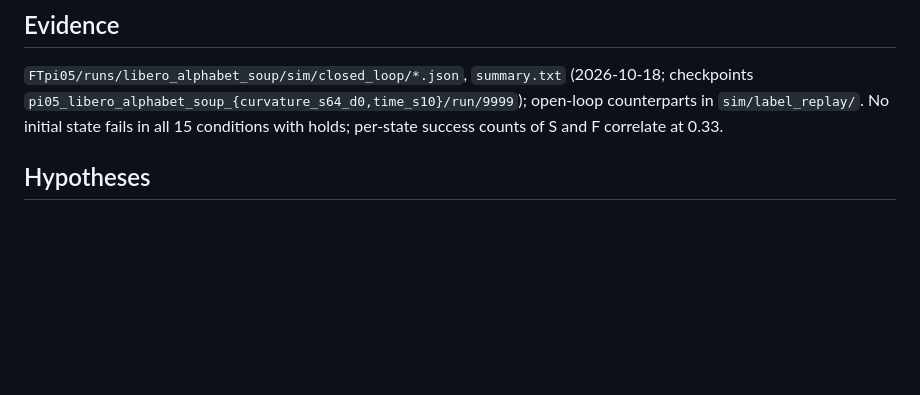
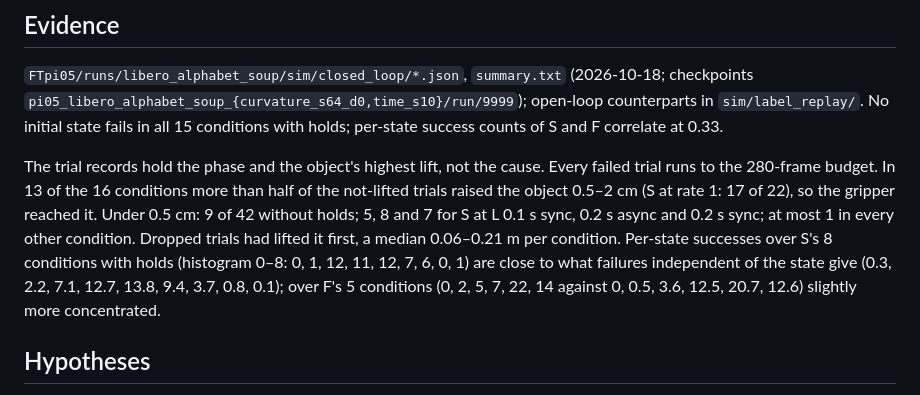
Before and after one commit to luo-jingw/VLA_AGENT, a Markdown page: issues.md, the part around the change. Drawn GitHub-style; blank space fills up the shorter version.

Commit message:
Issues: ISSUE-011 failure lift heights and per-state success distribution from the existing trial records

```diff
--- a/issues.md
+++ b/issues.md
@@ -436,6 +436,15 @@ At this data and training budget the resampled labels buy speed (S at cap 8: 3.6
 `sim/label_replay/`. No initial state fails in all 15 conditions with holds; per-state success counts of S
 and F correlate at 0.33.
 
+The trial records hold the phase and the object's highest lift, not the cause. Every failed trial runs to
+the 280-frame budget. In 13 of the 16 conditions more than half of the not-lifted trials raised the object
+0.5–2 cm (S at rate 1: 17 of 22), so the gripper reached it. Under 0.5 cm: 9 of 42 without holds; 5, 8 and
+7 for S at L 0.1 s sync, 0.2 s async and 0.2 s sync; at most 1 in every other condition. Dropped trials had
+lifted it first, a median 0.06–0.21 m per condition. Per-state successes over S's 8 conditions with holds
+(histogram 0–8: 0, 1, 12, 11, 12, 7, 6, 0, 1) are close to what failures independent of the state give
+(0.3, 2.2, 7.1, 12.7, 13.8, 9.4, 3.7, 0.8, 0.1); over F's 5 conditions (0, 2, 5, 7, 22, 14 against
+0, 0.5, 3.6, 12.5, 20.7, 12.6) slightly more concentrated.
+
 ## Hypotheses
 
 - With density 0 no point sits at the gripper switch: an S chunk spans up to 64 frames in 10 points, so the
```
